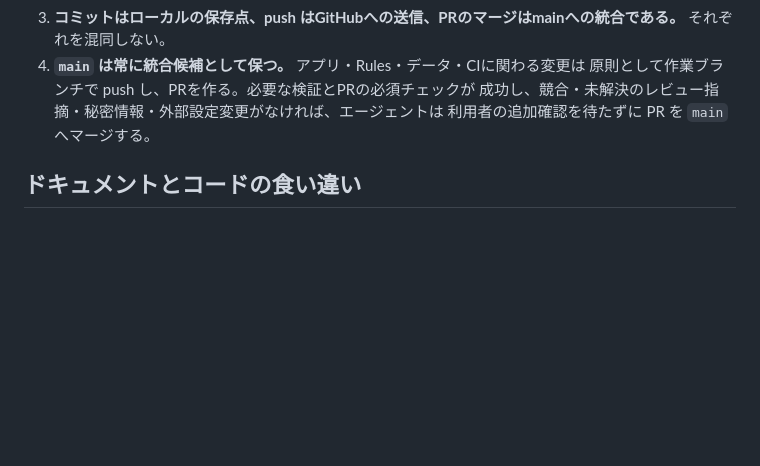
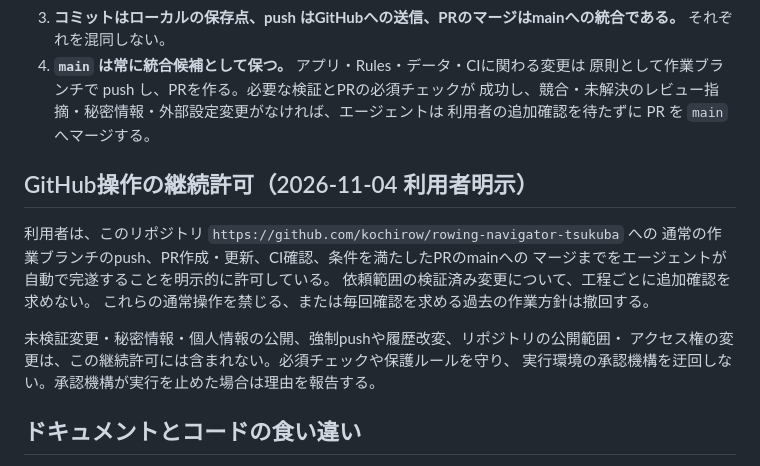
Before and after one commit to kochirow/rowing-navigator-tsukuba, a Markdown page: AGENTS.md, the part around the change. GitHub-like rendering; blank space fills up the shorter version.

Commit message:
docs: 通常のGitHub操作の継続許可を明記する

```diff
--- a/AGENTS.md
+++ b/AGENTS.md
@@ -22,6 +22,18 @@
    原則として作業ブランチで push し、PRを作る。必要な検証とPRの必須チェックが
    成功し、競合・未解決のレビュー指摘・秘密情報・外部設定変更がなければ、エージェントは
    利用者の追加確認を待たずに PR を `main` へマージする。
+
+## GitHub操作の継続許可（2026-11-04 利用者明示）
+
+利用者は、このリポジトリ `https://github.com/kochirow/rowing-navigator-tsukuba` への
+通常の作業ブランチのpush、PR作成・更新、CI確認、条件を満たしたPRのmainへの
+マージまでをエージェントが自動で完遂することを明示的に許可している。
+依頼範囲の検証済み変更について、工程ごとに追加確認を求めない。
+これらの通常操作を禁じる、または毎回確認を求める過去の作業方針は撤回する。
+
+未検証変更・秘密情報・個人情報の公開、強制pushや履歴改変、リポジトリの公開範囲・
+アクセス権の変更は、この継続許可には含まれない。必須チェックや保護ルールを守り、
+実行環境の承認機構を迂回しない。承認機構が実行を止めた場合は理由を報告する。
 
 ## ドキュメントとコードの食い違い
 
```
